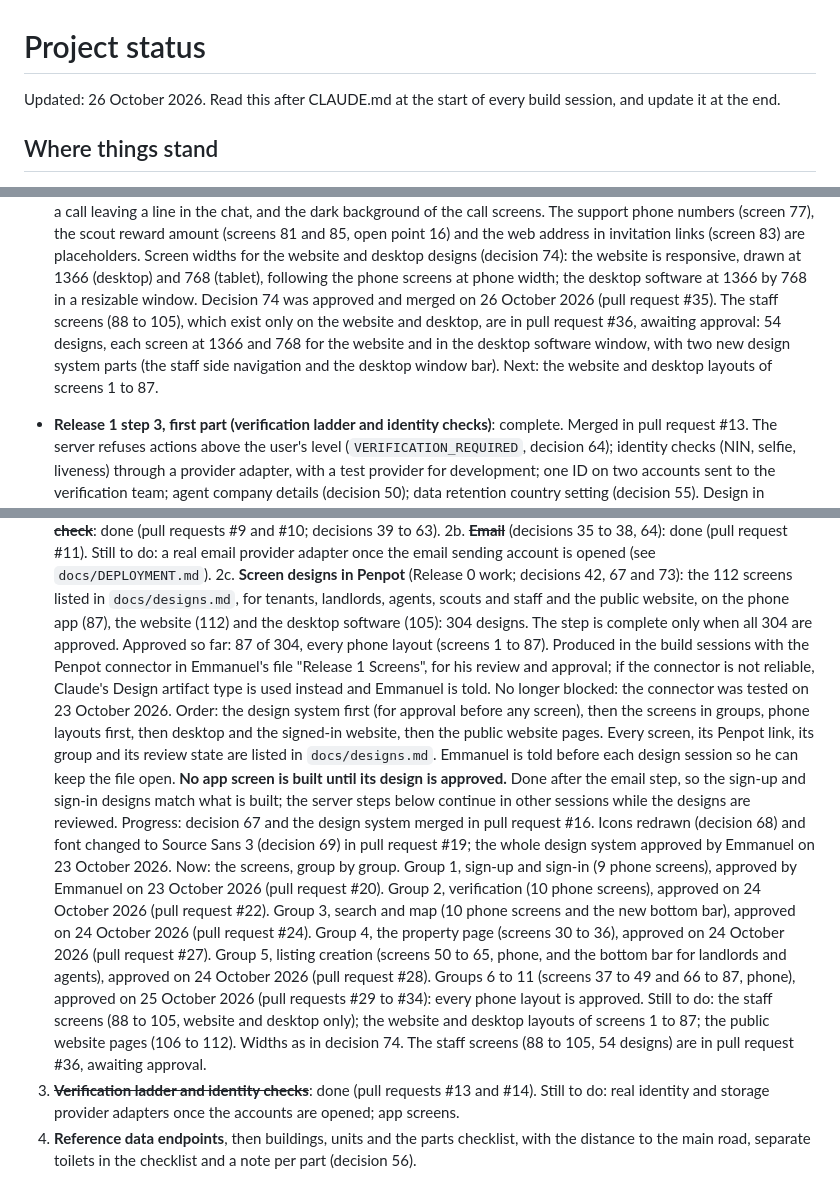
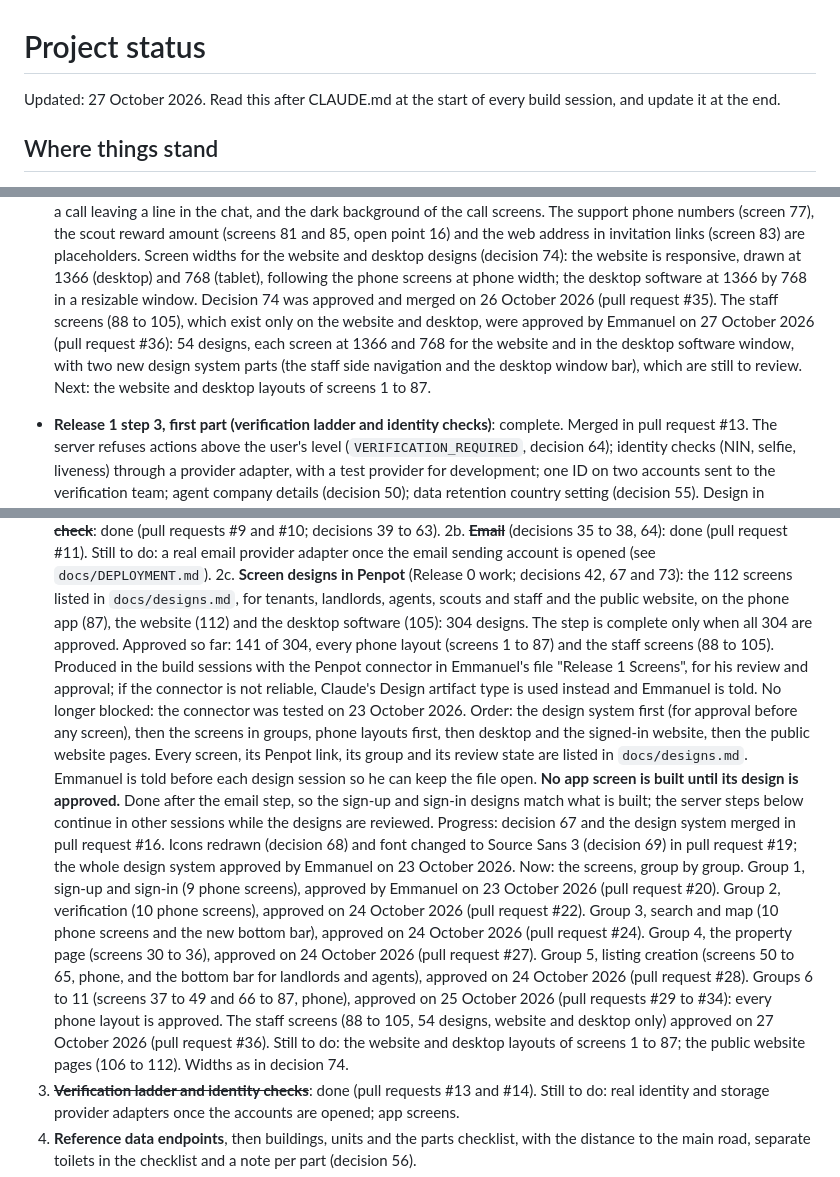
Before and after one commit to projectiles-tech-hub/findhousequick, a Markdown page: docs/STATUS.md, 3 parts joined by grey strips. GitHub-like rendering.

```diff
--- a/docs/STATUS.md
+++ b/docs/STATUS.md
@@ -1,6 +1,6 @@
 # Project status
 
-Updated: 26 October 2026. Read this after CLAUDE.md at the start of every build session, and update it at the end.
+Updated: 27 October 2026. Read this after CLAUDE.md at the start of every build session, and update it at the end.
 
 ## Where things stand
 
@@ -72,9 +72,9 @@ Updated: 26 October 2026. Read this after CLAUDE.md at the start of every build
   in invitation links (screen 83) are placeholders. Screen widths for the website and desktop designs (decision 74):
   the website is responsive, drawn at 1366 (desktop) and 768 (tablet), following the phone screens at phone width;
   the desktop software at 1366 by 768 in a resizable window. Decision 74 was approved and merged on 26 October 2026 (pull request #35).
-  The staff screens (88 to 105), which exist only on the website and desktop, are in pull request #36, awaiting
-  approval: 54 designs, each screen at 1366 and 768 for the website and in the desktop software window, with two
-  new design system parts (the staff side navigation and the desktop window bar). Next: the website and desktop
+  The staff screens (88 to 105), which exist only on the website and desktop, were approved by Emmanuel on
+  27 October 2026 (pull request #36): 54 designs, each screen at 1366 and 768 for the website and in the desktop software window, with two
+  new design system parts (the staff side navigation and the desktop window bar), which are still to review. Next: the website and desktop
   layouts of screens 1 to 87.
 
 - **Release 1 step 3, first part (verification ladder and identity checks)**: complete. Merged in pull request
@@ -128,7 +128,7 @@ Updated: 26 October 2026. Read this after CLAUDE.md at the start of every build
 2c. **Screen designs in Penpot** (Release 0 work; decisions 42, 67 and 73): the 112 screens listed in
     `docs/designs.md`, for tenants, landlords, agents, scouts and staff and the public website, on the phone app
     (87), the website (112) and the desktop software (105): 304 designs. The step is complete only when all 304
-    are approved. Approved so far: 87 of 304, every phone layout (screens 1 to 87). Produced in the build sessions with the Penpot connector in Emmanuel's file "Release 1 Screens", for his
+    are approved. Approved so far: 141 of 304, every phone layout (screens 1 to 87) and the staff screens (88 to 105). Produced in the build sessions with the Penpot connector in Emmanuel's file "Release 1 Screens", for his
     review and approval; if the connector is not reliable, Claude's Design artifact type is used instead and
     Emmanuel is told. No longer blocked: the connector was tested on 23 October 2026. Order: the design system
     first (for approval before any screen), then the screens in groups, phone layouts first, then desktop and the
@@ -146,9 +146,9 @@ Updated: 26 October 2026. Read this after CLAUDE.md at the start of every build
     approved on 24 October 2026 (pull request #27). Group 5, listing creation (screens 50 to 65, phone, and the
     bottom bar for landlords and agents), approved on 24 October 2026 (pull request #28). Groups 6 to 11 (screens
     37 to 49 and 66 to 87, phone), approved on 25 October 2026 (pull requests #29 to #34): every phone layout is
-    approved. Still to do: the staff screens (88 to 105, website and desktop only); the website and desktop
-    layouts of screens 1 to 87; the public website pages (106 to 112). Widths as in decision 74. The staff screens
-    (88 to 105, 54 designs) are in pull request #36, awaiting approval.
+    approved. The staff screens (88 to 105, 54 designs, website and desktop only) approved on 27 October 2026
+    (pull request #36). Still to do: the website and desktop layouts of screens 1 to 87; the public website pages
+    (106 to 112). Widths as in decision 74.
 3. ~~**Verification ladder and identity checks**~~: done (pull requests #13 and #14). Still to do: real
    identity and storage provider adapters once the accounts are opened; app screens.
 4. **Reference data endpoints**, then buildings, units and the parts checklist, with the distance to the main
```
Also changed, not shown: docs/designs.md (+73 -73 lines).
